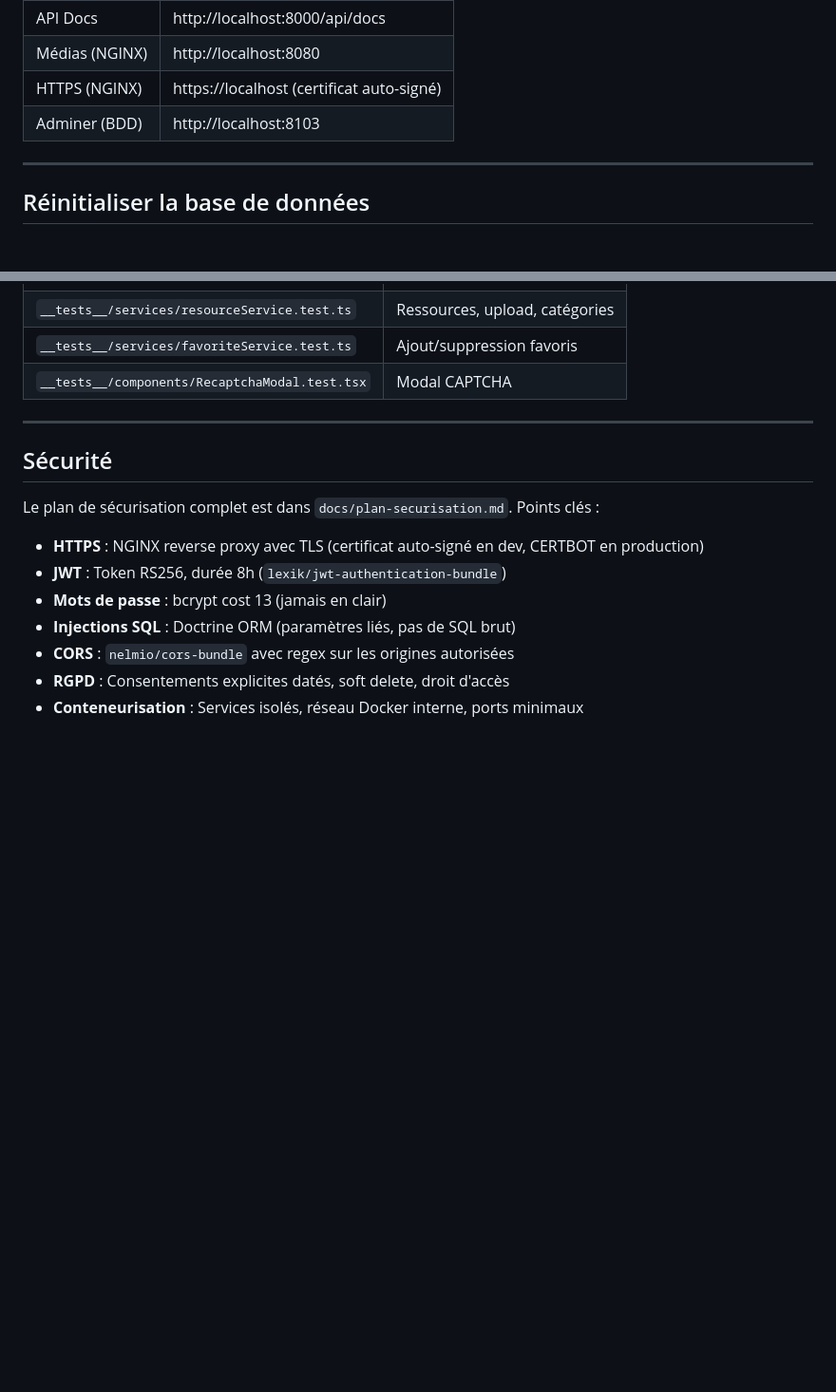
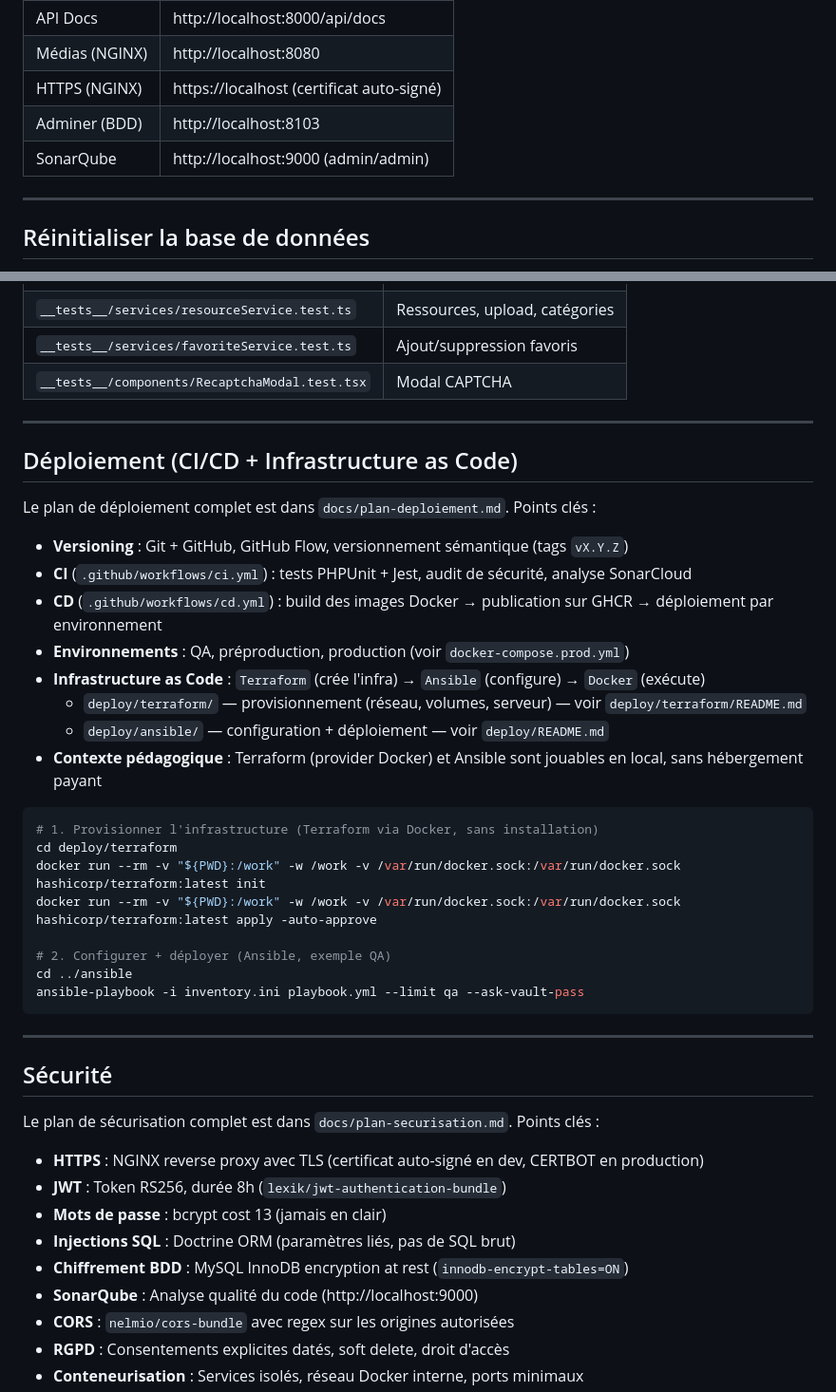
Before and after one commit to Frolovich/Resources-relationnelles-mobile, a Markdown page: README.md, 2 parts joined by grey strips. Shown at 95% size. Drawn GitHub-style; blank space fills up the shorter version.

Commit message:
docs: plan de deploiement complet (versioning, environnements, CI/CD, tests, IaC, pilotage)

````diff
--- a/README.md
+++ b/README.md
@@ -98,6 +98,7 @@ Pour le frontend React : `Ctrl+C` dans le terminal.
 | Médias (NGINX) | http://localhost:8080 |
 | HTTPS (NGINX) | https://localhost (certificat auto-signé) |
 | Adminer (BDD) | http://localhost:8103 |
+| SonarQube | http://localhost:9000 (admin/admin) |
 
 ---
 
@@ -170,6 +171,32 @@ npm test -- --watchAll=false
 
 ---
 
+## Déploiement (CI/CD + Infrastructure as Code)
+
+Le plan de déploiement complet est dans `docs/plan-deploiement.md`. Points clés :
+
+- **Versioning** : Git + GitHub, GitHub Flow, versionnement sémantique (tags `vX.Y.Z`)
+- **CI** (`.github/workflows/ci.yml`) : tests PHPUnit + Jest, audit de sécurité, analyse SonarCloud
+- **CD** (`.github/workflows/cd.yml`) : build des images Docker → publication sur GHCR → déploiement par environnement
+- **Environnements** : QA, préproduction, production (voir `docker-compose.prod.yml`)
+- **Infrastructure as Code** : `Terraform` (crée l'infra) → `Ansible` (configure) → `Docker` (exécute)
+  - `deploy/terraform/` — provisionnement (réseau, volumes, serveur) — voir `deploy/terraform/README.md`
+  - `deploy/ansible/` — configuration + déploiement — voir `deploy/README.md`
+- **Contexte pédagogique** : Terraform (provider Docker) et Ansible sont jouables en local, sans hébergement payant
+
+```powershell
+# 1. Provisionner l'infrastructure (Terraform via Docker, sans installation)
+cd deploy/terraform
+docker run --rm -v "${PWD}:/work" -w /work -v /var/run/docker.sock:/var/run/docker.sock hashicorp/terraform:latest init
+docker run --rm -v "${PWD}:/work" -w /work -v /var/run/docker.sock:/var/run/docker.sock hashicorp/terraform:latest apply -auto-approve
+
+# 2. Configurer + déployer (Ansible, exemple QA)
+cd ../ansible
+ansible-playbook -i inventory.ini playbook.yml --limit qa --ask-vault-pass
+```
+
+---
+
 ## Sécurité
 
 Le plan de sécurisation complet est dans `docs/plan-securisation.md`. Points clés :
@@ -178,6 +205,8 @@ Le plan de sécurisation complet est dans `docs/plan-securisation.md`. Points cl
 - **JWT** : Token RS256, durée 8h (`lexik/jwt-authentication-bundle`)
 - **Mots de passe** : bcrypt cost 13 (jamais en clair)
 - **Injections SQL** : Doctrine ORM (paramètres liés, pas de SQL brut)
+- **Chiffrement BDD** : MySQL InnoDB encryption at rest (`innodb-encrypt-tables=ON`)
+- **SonarQube** : Analyse qualité du code (http://localhost:9000)
 - **CORS** : `nelmio/cors-bundle` avec regex sur les origines autorisées
 - **RGPD** : Consentements explicites datés, soft delete, droit d'accès
 - **Conteneurisation** : Services isolés, réseau Docker interne, ports minimaux
````
Also changed, not shown: docs/plan-deploiement.md (added, +326 -0 lines).
